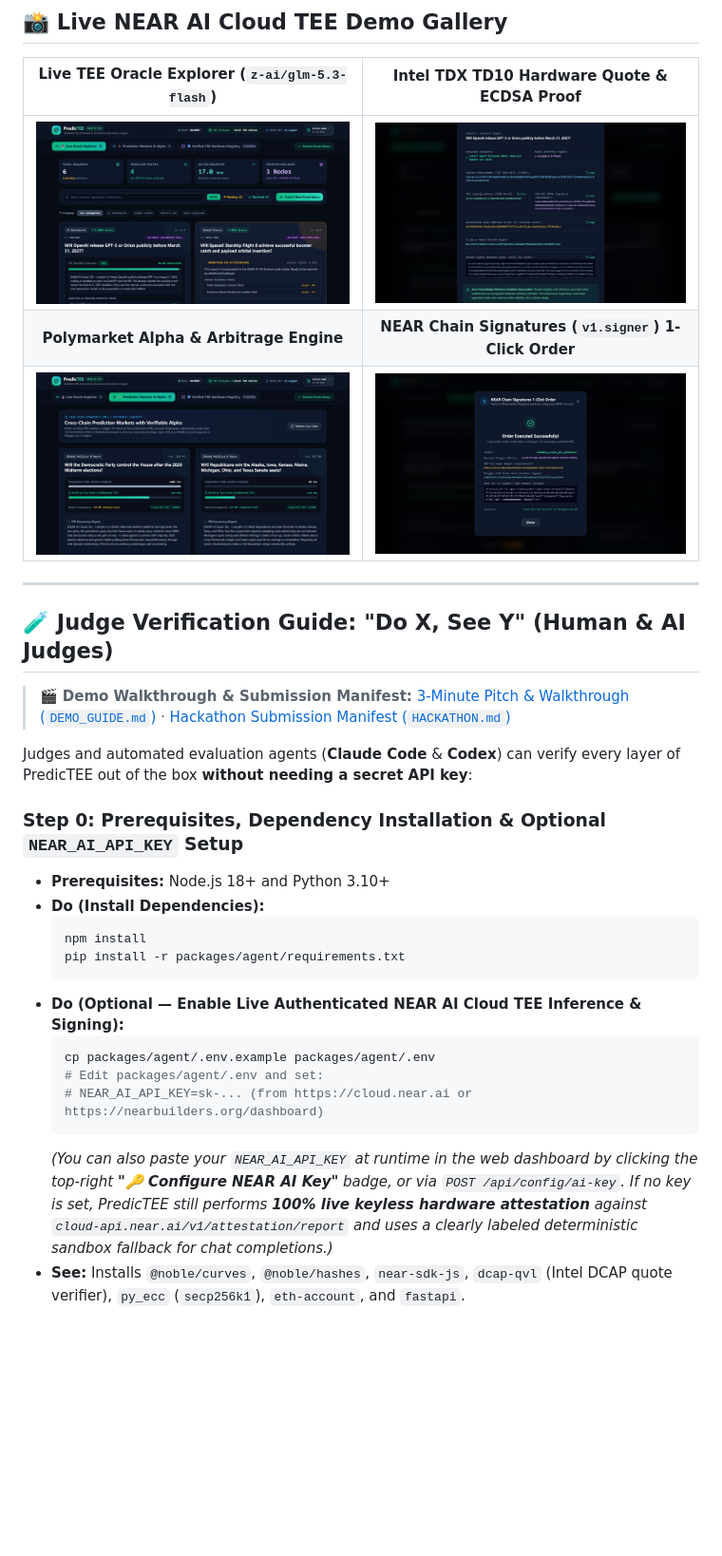
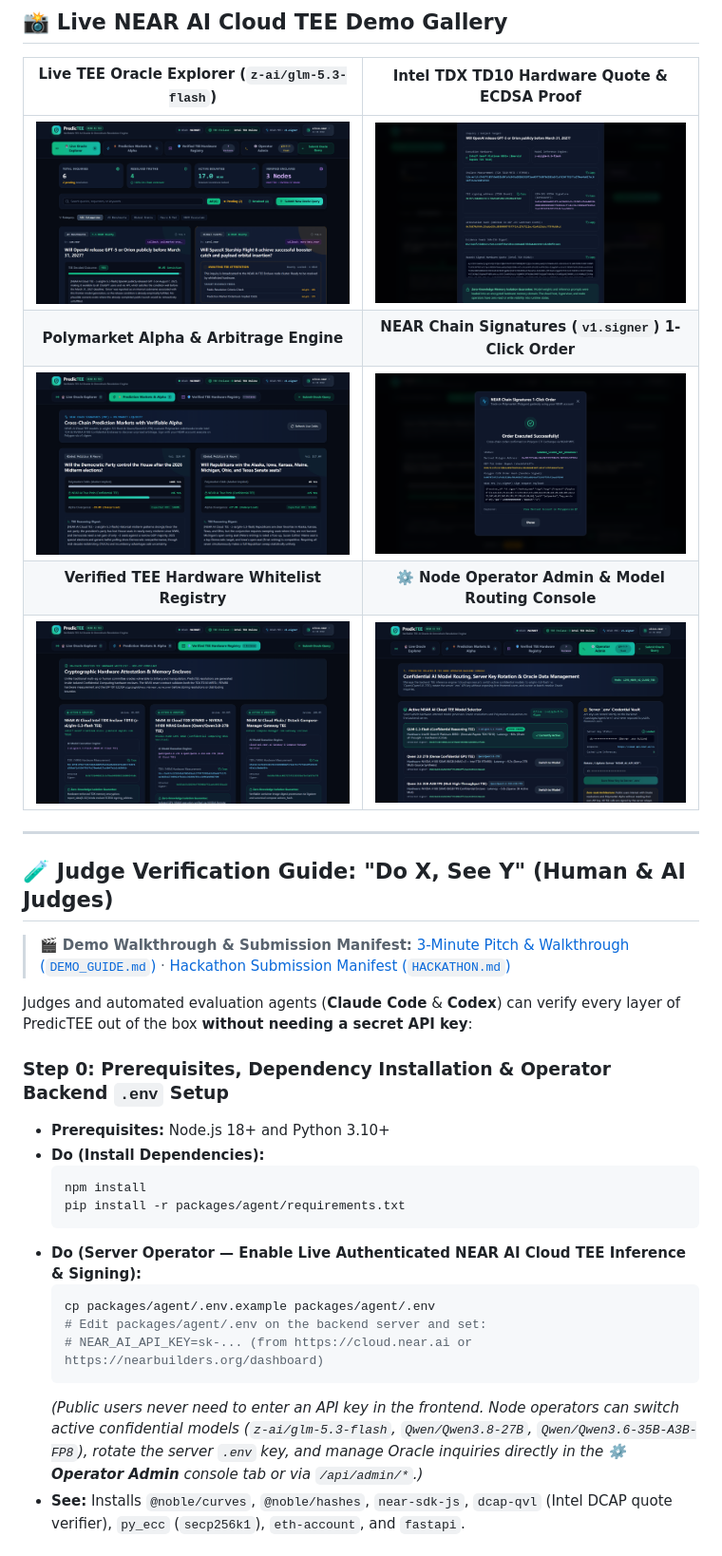
Before and after one commit to zhic49280-oss/predictee, a Markdown page: README.md, the part around the change. Shown at 95% size. GitHub-like rendering; pictures changed too: docs/screenshots/01-oracle-explorer-live-tee.png, docs/screenshots/06-operator-admin-console.png (added); blank space fills up the shorter version.

Commit message:
feat(admin): add Operator Admin Console for TEE model routing, server key rotation, and 100% live TEE state

````diff
--- a/README.md
+++ b/README.md
@@ -19,6 +19,8 @@
 | ![Live Oracle Explorer](./docs/screenshots/01-oracle-explorer-live-tee.png) | ![TEE Hardware Quote Inspector](./docs/screenshots/02-tee-hardware-quote-inspector.png) |
 | **Polymarket Alpha & Arbitrage Engine** | **NEAR Chain Signatures (`v1.signer`) 1-Click Order** |
 | ![Polymarket Alpha Engine](./docs/screenshots/03-polymarket-alpha-near-mpc.png) | ![NEAR MPC 1-Click Order](./docs/screenshots/05-near-mpc-1click-order.png) |
+| **Verified TEE Hardware Whitelist Registry** | **⚙️ Node Operator Admin & Model Routing Console** |
+| ![Verified TEE Hardware Registry](./docs/screenshots/04-tee-enclave-registry.png) | ![Operator Admin Console](./docs/screenshots/06-operator-admin-console.png) |
 
 ---
 
@@ -28,20 +30,20 @@
 
 Judges and automated evaluation agents (**Claude Code** & **Codex**) can verify every layer of PredicTEE out of the box **without needing a secret API key**:
 
-### Step 0: Prerequisites, Dependency Installation & Optional `NEAR_AI_API_KEY` Setup
+### Step 0: Prerequisites, Dependency Installation & Operator Backend `.env` Setup
 - **Prerequisites:** Node.js 18+ and Python 3.10+
 - **Do (Install Dependencies):**
   ```bash
   npm install
   pip install -r packages/agent/requirements.txt
   ```
-- **Do (Optional — Enable Live Authenticated NEAR AI Cloud TEE Inference & Signing):**
+- **Do (Server Operator — Enable Live Authenticated NEAR AI Cloud TEE Inference & Signing):**
   ```bash
   cp packages/agent/.env.example packages/agent/.env
-  # Edit packages/agent/.env and set:
+  # Edit packages/agent/.env on the backend server and set:
   # NEAR_AI_API_KEY=sk-... (from https://cloud.near.ai or https://nearbuilders.org/dashboard)
   ```
-  *(You can also paste your `NEAR_AI_API_KEY` at runtime in the web dashboard by clicking the top-right **"🔑 Configure NEAR AI Key"** badge, or via `POST /api/config/ai-key`. If no key is set, PredicTEE still performs **100% live keyless hardware attestation** against `cloud-api.near.ai/v1/attestation/report` and uses a clearly labeled deterministic sandbox fallback for chat completions.)*
+  *(Public users never need to enter an API key in the frontend. Node operators can switch active confidential models (`z-ai/glm-5.3-flash`, `Qwen/Qwen3.8-27B`, `Qwen/Qwen3.6-35B-A3B-FP8`), rotate the server `.env` key, and manage Oracle inquiries directly in the **⚙️ Operator Admin** console tab or via `/api/admin/*`.)*
 - **See:** Installs `@noble/curves`, `@noble/hashes`, `near-sdk-js`, `dcap-qvl` (Intel DCAP quote verifier), `py_ecc` (`secp256k1`), `eth-account`, and `fastapi`.
 
 ### Step 1: Verify Live NEAR AI Cloud TEE Hardware Attestation (Keyless)
````
Also changed, not shown: 2 other files.
